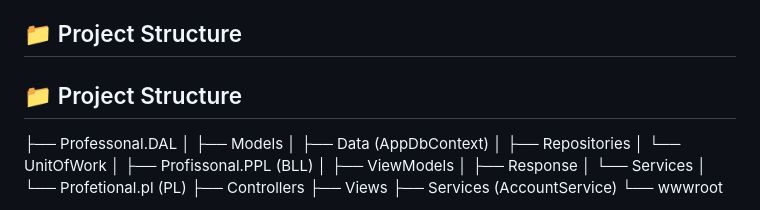
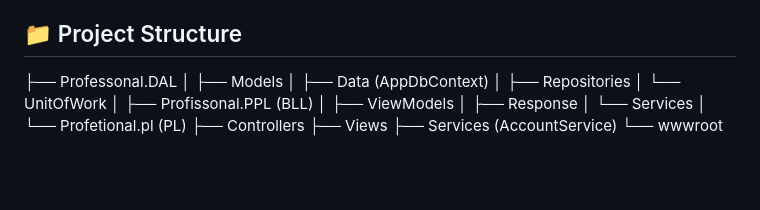
Before and after one commit to Ezzatkarem/Water_Leake_Detection_System-MVC, a Markdown page: README.md, the part around one of its changes. Drawn GitHub-style; blank space fills up the shorter version.

```diff
--- a/README.md
+++ b/README.md
@@ -83,7 +83,6 @@ professional water leak detection company in Egypt.
 - **IIS Express** for local hosting
 
 ## 📁 Project Structure
-## 📁 Project Structure
 
 ├── Professonal.DAL
 │   ├── Models
```
Also changed, not shown: other parts of README.md (+1 -4 lines).
